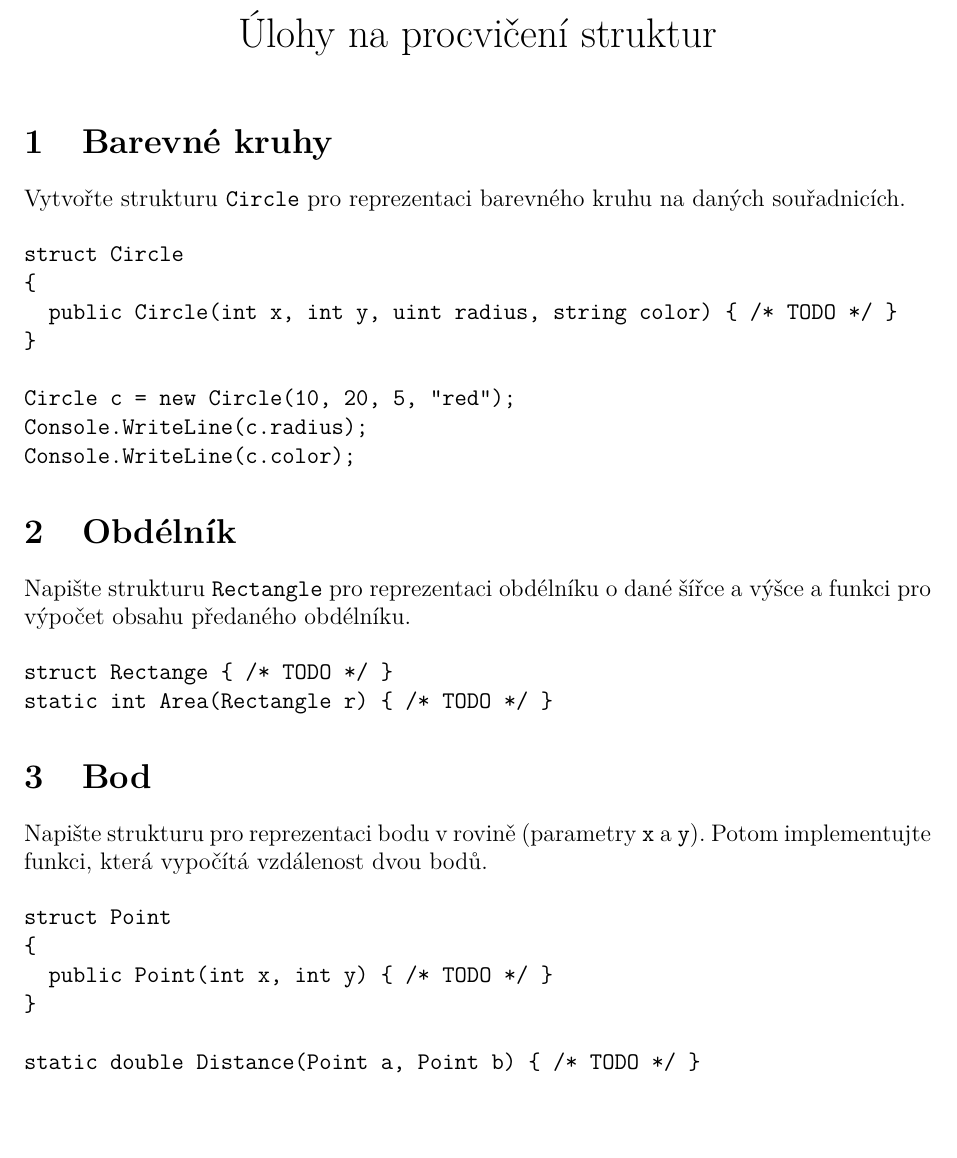
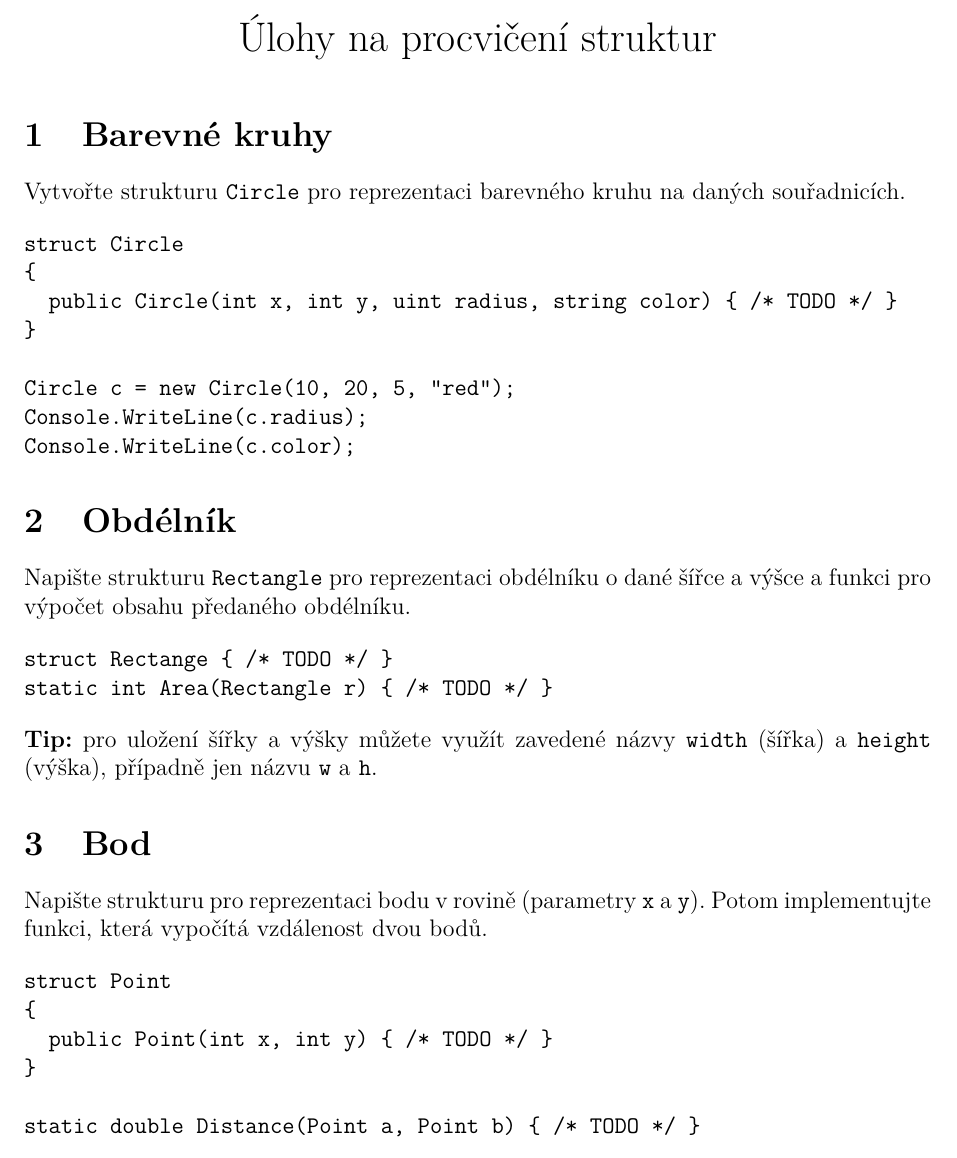
Before and after one commit to horacekj/luz-cvicebnice, a LaTeX document (struct/struct.tex): part of the page, cut so that both start at the same text, the shorter picture padded with empty space. Compiled offline with pdfLaTeX.

Commit message:
struct: add width and height.

```diff
--- a/struct/struct.tex
+++ b/struct/struct.tex
@@ -14,6 +14,7 @@
 \title{Úlohy na procvičení struktur}
 \date{\vspace{-12ex}}
 \setlength{\droptitle}{-6em}
+\setlength{\parindent}{0cm}
 \maketitle
 
 \section{Barevné kruhy}
@@ -43,6 +44,9 @@ struct Rectange { /* TODO */ }
 static int Area(Rectangle r) { /* TODO */ }
 \end{verbatim}
 
+\textbf{Tip:} pro uložení šířky a výšky můžete využít zavedené názvy
+\texttt{width} (šířka) a \texttt{height} (výška), případně jen názvu
+\texttt{w} a \texttt{h}.
 
 \section{Bod}
 
```
